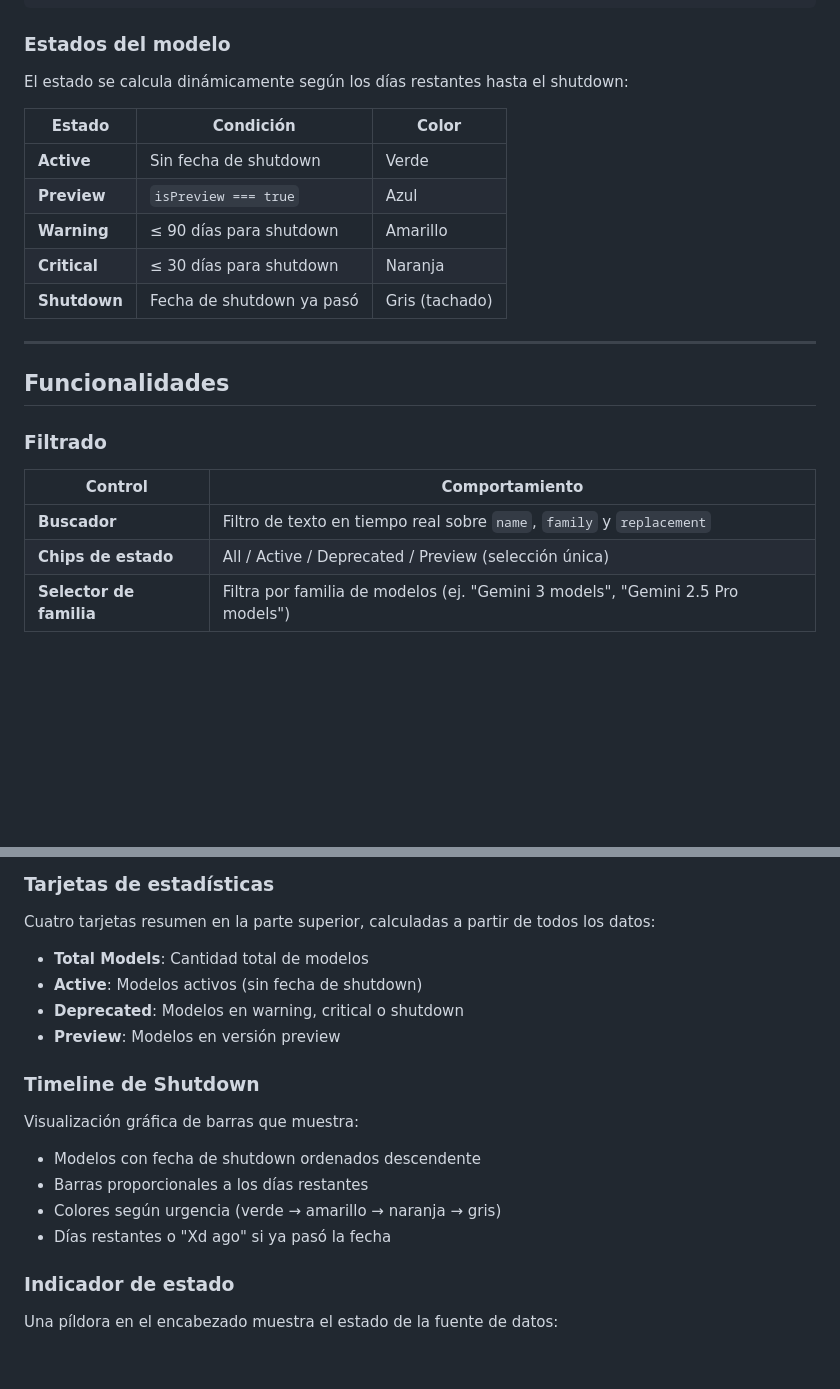
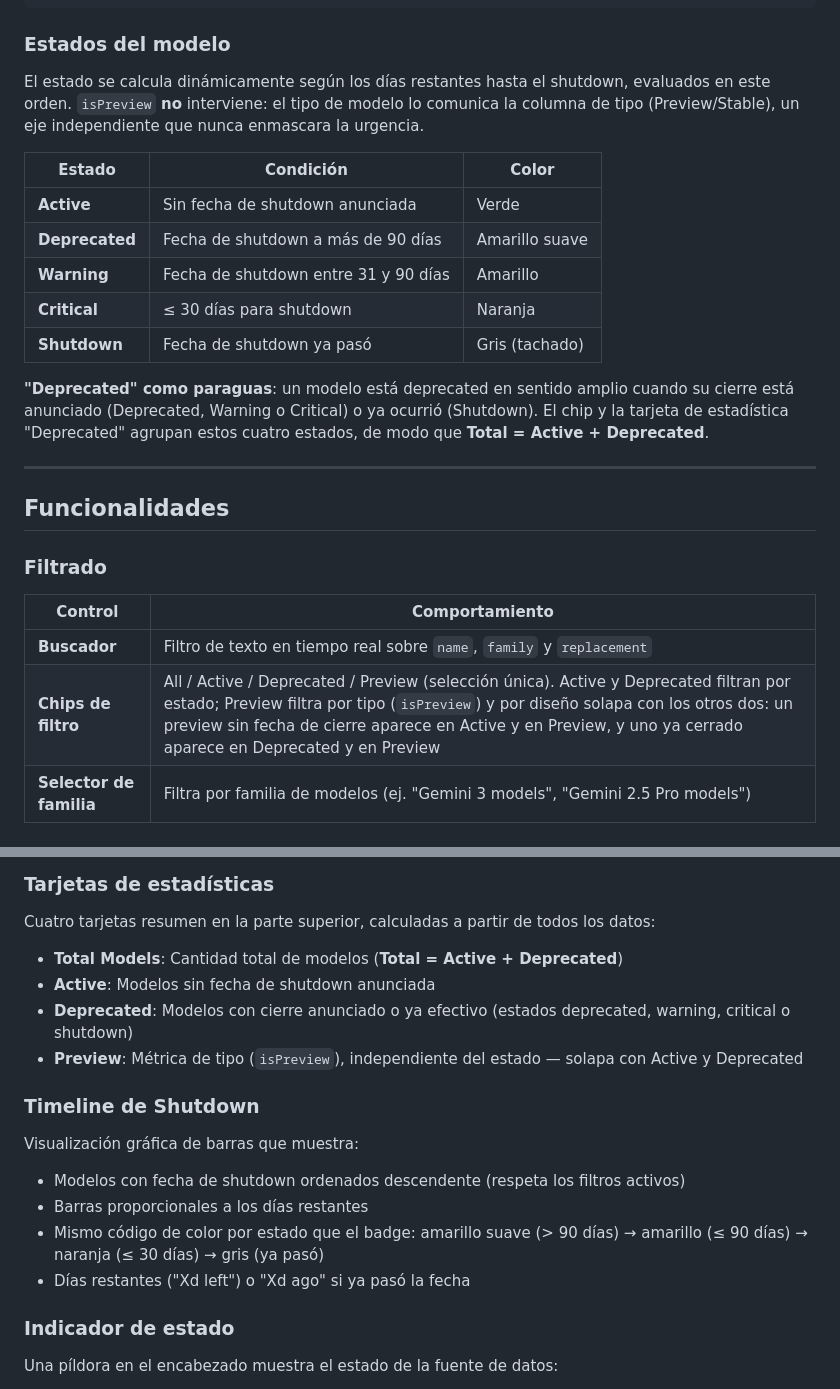
Before and after one commit to pfelipm/gemini-models, a Markdown page: README.md, 2 parts joined by grey strips. GitHub-like rendering; blank space fills up the shorter version.

Commit message:
feat: separar eje de tipo y eje de estado en la clasificación de modelos
- getModelStatus: eliminar estado 'preview'; isPreview ya no enmascara la urgencia
- Nuevo estado 'deprecated' para cierres anunciados a >90 días (Active = sin fecha)
- Paraguas Deprecated (deprecated+warning+critical+shutdown): Total = Active + Deprecated
- Timeline: colores vía getModelStatus, unificados con el badge
- Terminología unificada (eliminada la etiqueta 'Deprecating')
- README: tabla de estados, chips, stats y timeline actualizados; capturas regeneradas

```diff
--- a/README.md
+++ b/README.md
@@ -115,15 +115,17 @@ Cada modelo es un objeto con esta estructura:
 
 ### Estados del modelo
 
-El estado se calcula dinámicamente según los días restantes hasta el shutdown:
+El estado se calcula dinámicamente según los días restantes hasta el shutdown, evaluados en este orden. `isPreview` **no** interviene: el tipo de modelo lo comunica la columna de tipo (Preview/Stable), un eje independiente que nunca enmascara la urgencia.
 
 | Estado | Condición | Color |
 |--------|-----------|-------|
-| **Active** | Sin fecha de shutdown | Verde |
-| **Preview** | `isPreview === true` | Azul |
-| **Warning** | ≤ 90 días para shutdown | Amarillo |
+| **Active** | Sin fecha de shutdown anunciada | Verde |
+| **Deprecated** | Fecha de shutdown a más de 90 días | Amarillo suave |
+| **Warning** | Fecha de shutdown entre 31 y 90 días | Amarillo |
 | **Critical** | ≤ 30 días para shutdown | Naranja |
 | **Shutdown** | Fecha de shutdown ya pasó | Gris (tachado) |
+
+**"Deprecated" como paraguas**: un modelo está deprecated en sentido amplio cuando su cierre está anunciado (Deprecated, Warning o Critical) o ya ocurrió (Shutdown). El chip y la tarjeta de estadística "Deprecated" agrupan estos cuatro estados, de modo que **Total = Active + Deprecated**.
 
 ---
 
@@ -134,7 +136,7 @@ El estado se calcula dinámicamente según los días restantes hasta el shutdown
 | Control | Comportamiento |
 |---------|---------------|
 | **Buscador** | Filtro de texto en tiempo real sobre `name`, `family` y `replacement` |
-| **Chips de estado** | All / Active / Deprecated / Preview (selección única) |
+| **Chips de filtro** | All / Active / Deprecated / Preview (selección única). Active y Deprecated filtran por estado; Preview filtra por tipo (`isPreview`) y por diseño solapa con los otros dos: un preview sin fecha de cierre aparece en Active y en Preview, y uno ya cerrado aparece en Deprecated y en Preview |
 | **Selector de familia** | Filtra por familia de modelos (ej. "Gemini 3 models", "Gemini 2.5 Pro models") |
 
 ### Ordenamiento
@@ -149,18 +151,18 @@ El estado se calcula dinámicamente según los días restantes hasta el shutdown
 ### Tarjetas de estadísticas
 
 Cuatro tarjetas resumen en la parte superior, calculadas a partir de todos los datos:
-- **Total Models**: Cantidad total de modelos
-- **Active**: Modelos activos (sin fecha de shutdown)
-- **Deprecated**: Modelos en warning, critical o shutdown
-- **Preview**: Modelos en versión preview
+- **Total Models**: Cantidad total de modelos (**Total = Active + Deprecated**)
+- **Active**: Modelos sin fecha de shutdown anunciada
+- **Deprecated**: Modelos con cierre anunciado o ya efectivo (estados deprecated, warning, critical o shutdown)
+- **Preview**: Métrica de tipo (`isPreview`), independiente del estado — solapa con Active y Deprecated
 
 ### Timeline de Shutdown
 
 Visualización gráfica de barras que muestra:
-- Modelos con fecha de shutdown ordenados descendente
+- Modelos con fecha de shutdown ordenados descendente (respeta los filtros activos)
 - Barras proporcionales a los días restantes
-- Colores según urgencia (verde → amarillo → naranja → gris)
-- Días restantes o "Xd ago" si ya pasó la fecha
+- Mismo código de color por estado que el badge: amarillo suave (> 90 días) → amarillo (≤ 90 días) → naranja (≤ 30 días) → gris (ya pasó)
+- Días restantes ("Xd left") o "Xd ago" si ya pasó la fecha
 
 ### Indicador de estado
 
```
Also changed, not shown: other parts of README.md (+3 -1 lines), assets/Gemini-API-Deprecations-Dashboard-Models.png, assets/Gemini-API-Deprecations-Dashboard-Timeline.png, 2 other files.
